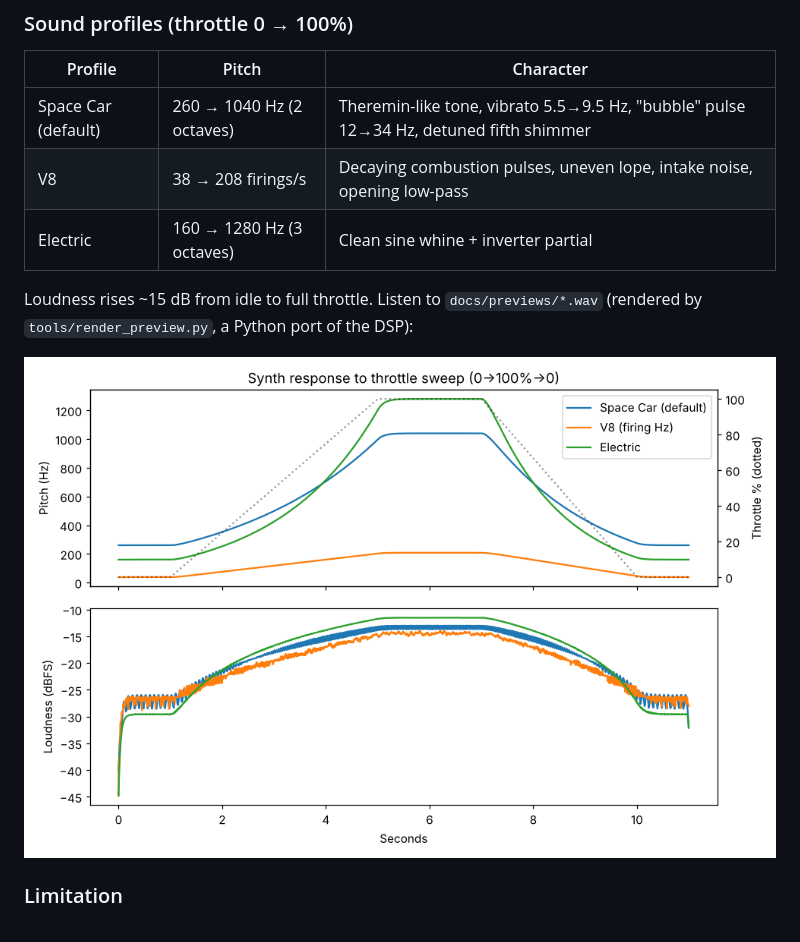
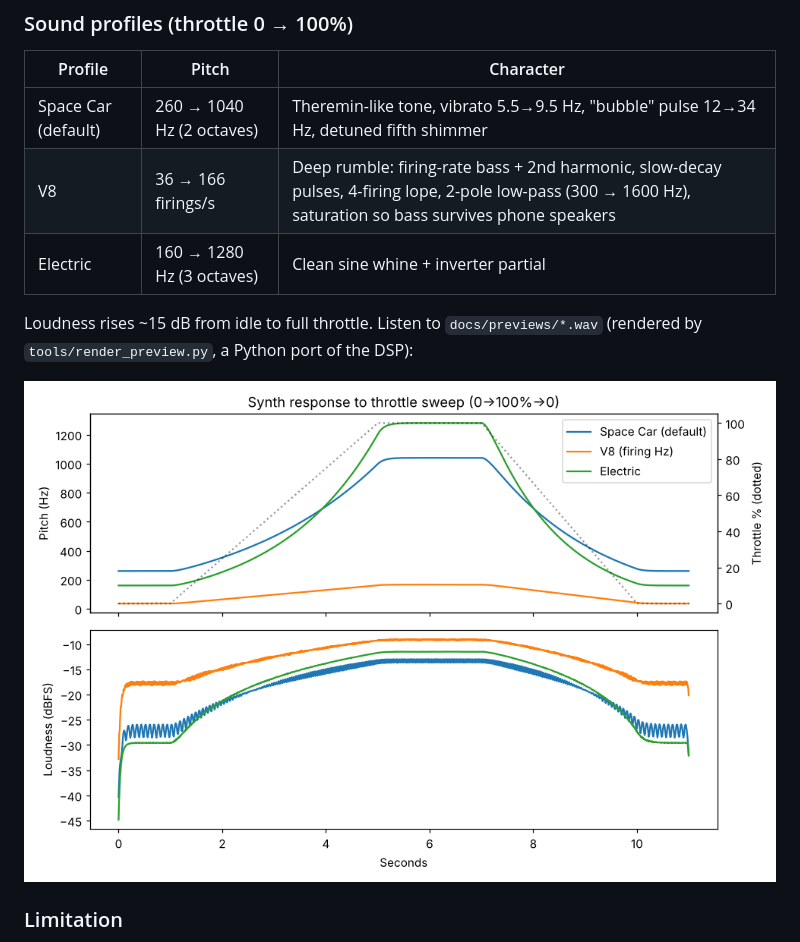
Before and after one commit to delagoya/vr000m, a Markdown page: README.md, the part around the change. Drawn GitHub-style; pictures changed too: docs/previews/response.png.

```diff
--- a/README.md
+++ b/README.md
@@ -28,7 +28,7 @@ Set your signing team, then run on a real iPhone (the Simulator has no accelerom
 | Profile | Pitch | Character |
 |---|---|---|
 | Space Car (default) | 260 → 1040 Hz (2 octaves) | Theremin-like tone, vibrato 5.5→9.5 Hz, "bubble" pulse 12→34 Hz, detuned fifth shimmer |
-| V8 | 38 → 208 firings/s | Decaying combustion pulses, uneven lope, intake noise, opening low-pass |
+| V8 | 36 → 166 firings/s | Deep rumble: firing-rate bass + 2nd harmonic, slow-decay pulses, 4-firing lope, 2-pole low-pass (300 → 1600 Hz), saturation so bass survives phone speakers |
 | Electric | 160 → 1280 Hz (3 octaves) | Clean sine whine + inverter partial |
 
 Loudness rises ~15 dB from idle to full throttle. Listen to `docs/previews/*.wav` (rendered by `tools/render_preview.py`, a Python port of the DSP):
```
Also changed, not shown: 3 other files.
